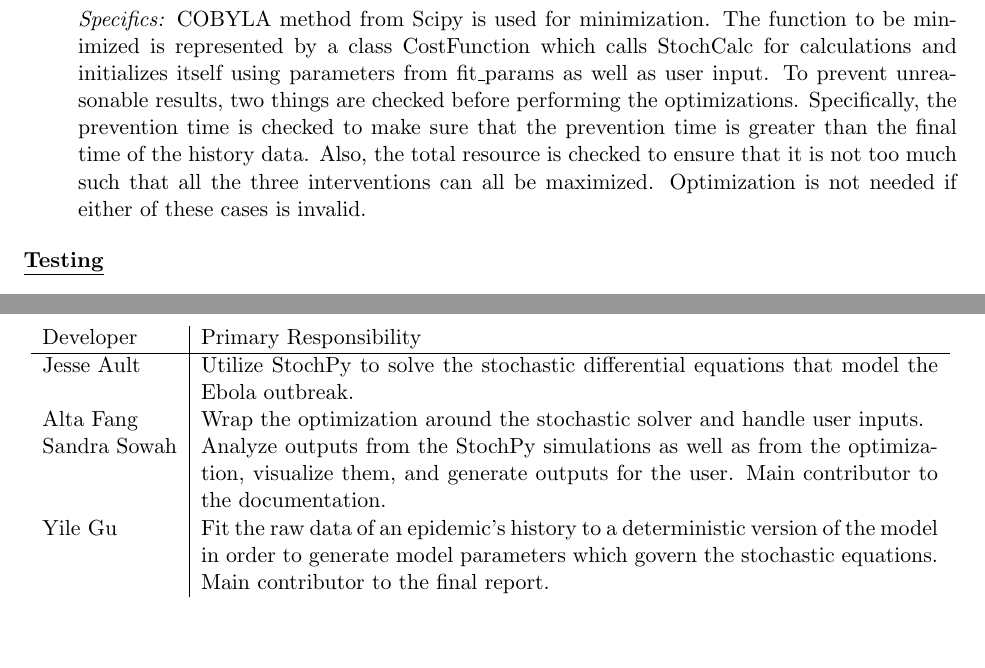
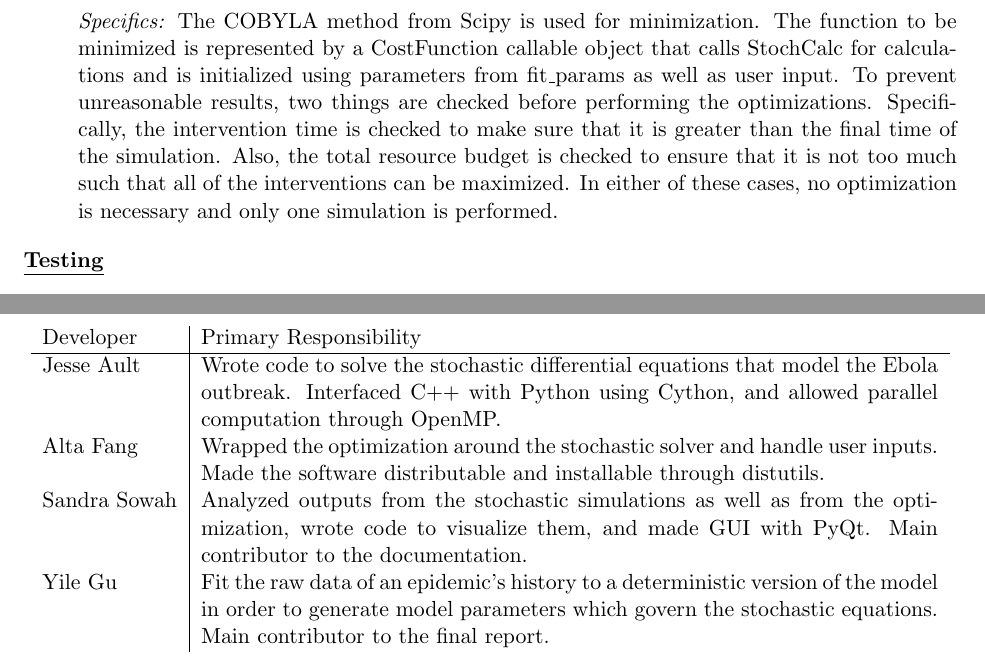
Before and after one commit to GabeOchieng/ebolaproject, a LaTeX document (reports/project_report/DesignReport.tex): two parts of pages 5 and 9 of 9, joined at a grey line, cut so that both start at the same text, the shorter picture padded with empty space. Compiled offline with pdfLaTeX.

Commit message:
Minor edits to report and a fix of a unittest

```diff
--- a/reports/project_report/DesignReport.tex
+++ b/reports/project_report/DesignReport.tex
@@ -128,10 +129,10 @@ C++ solver written to utilize only the Gillespie algorithm for the specific rate
   \item run\_optimization
 
    \emph{Functionality:}
-  This function uses the model parameters obtained from fit\_params, and utilizes StochCalc to determine the expected/averaged number of deaths. Through optimization, it finds the optimal allocation.
+  This function uses the model parameters obtained from fit\_params, and utilizes StochCalc to determine the expected number of deaths. Through optimization, it finds the optimal resource allocation.
 
  \emph{Specifics:}
- COBYLA method from Scipy is used for minimization. The function to be minimized is represented by a class CostFunction which calls StochCalc for calculations and initializes itself using parameters from fit\_params as well as user input. To prevent unreasonable results, two things are checked before performing the optimizations. Specifically, the prevention time is checked to make sure that the prevention time is greater than the final time of the history data. Also, the total resource is checked to ensure that it is not too much such that all the three interventions can all be maximized. Optimization is not needed if either of these cases is invalid.
+The COBYLA method from Scipy is used for minimization. The function to be minimized is represented by a CostFunction callable object that calls StochCalc for calculations and is initialized using parameters from fit\_params as well as user input. To prevent unreasonable results, two things are checked before performing the optimizations. Specifically, the intervention time is checked to make sure that it is greater than the final time of the simulation. Also, the total resource budget is checked to ensure that it is not too much such that all of the interventions can be maximized. In either of these cases, no optimization is necessary and only one simulation is performed.
 \end{itemize}
 
 \underline{\textbf{Testing}}\vspace{0.5mm}\\
@@ -236,9 +237,9 @@ The project gave us an opportunity to experience writing a relatively large code
 \begin{center}
 	\begin{tabular}{ l | p{13cm}}
            Developer & Primary Responsibility \\ \hline
-	Jesse Ault & Utilize StochPy to solve the stochastic differential equations that model the Ebola outbreak. \\
-	Alta Fang & Wrap the optimization around the stochastic solver and handle user inputs. \\
-	Sandra Sowah & Analyze outputs from the StochPy simulations as well as from the optimization, visualize them, and generate outputs for the user. Main contributor to the documentation.\\
+	Jesse Ault & Wrote code to solve the stochastic differential equations that model the Ebola outbreak. Interfaced C++ with Python using Cython, and allowed parallel computation through OpenMP. \\
+	Alta Fang & Wrapped the optimization around the stochastic solver and handle user inputs. Made the software distributable and installable through distutils. \\
+	Sandra Sowah & Analyzed outputs from the stochastic simulations as well as from the optimization, wrote code to visualize them, and made GUI with PyQt. Main contributor to the documentation.\\
 	Yile Gu & Fit the raw data of an epidemic's history to a deterministic version of the model in order to generate model parameters which govern the stochastic equations. Main contributor to the final report.
 	\end{tabular}
 \end{center}
```
Also changed, not shown: reports/project_report/DesignReport.pdf, reports/project_report/DesignReport.tex (5 more changed lines), 1 other file.
